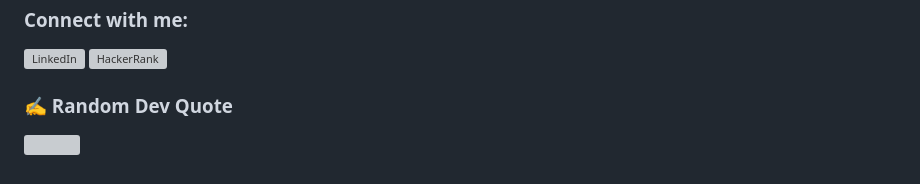
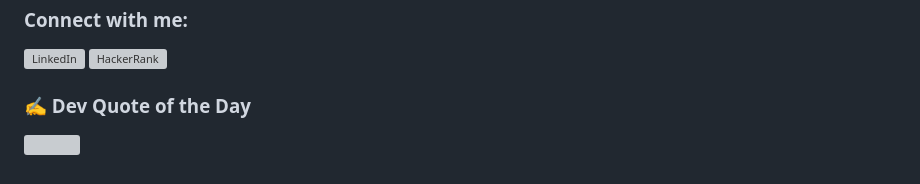
Before and after one commit to BheemeshGundikeri/BheemeshGundikeri, a Markdown page: README.md, the part around the change. GitHub-like rendering; grey boxes are pictures that could not be loaded.

```diff
--- a/README.md
+++ b/README.md
@@ -42,5 +42,5 @@
 </p>
 
 
-### ✍️ Random Dev Quote
+### ✍️ Dev Quote of the Day
 ![](https://quotes-github-readme.vercel.app/api?type=horizontal&theme=radical)
```
